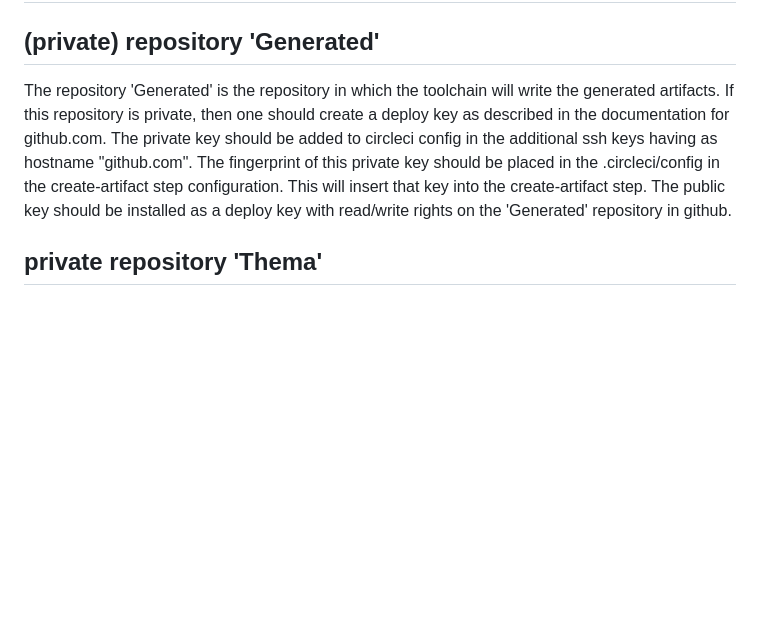
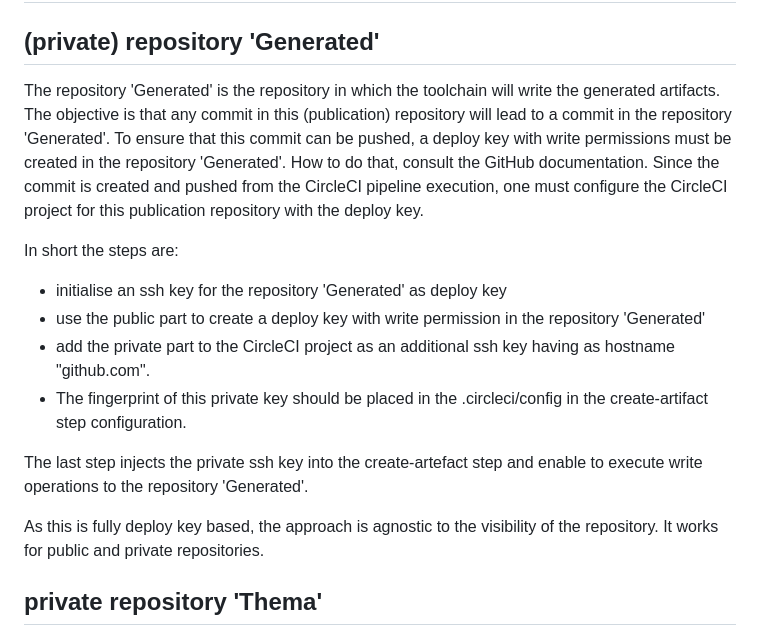
Before and after one commit to Informatievlaanderen/implementatie.data.vlaanderen.be, a Markdown page: config/README.md, the part around the change. Rendered like a GitHub page; blank space fills up the shorter version.

Commit message:
improve documentation

```diff
--- a/config/README.md
+++ b/config/README.md
@@ -2,11 +2,22 @@
 
 ## (private) repository 'Generated'
 The repository 'Generated' is the repository in which the toolchain will write the generated artifacts.
-If this repository is private, then one should create a deploy key as described in the documentation for github.com.
-The private key should be added to circleci config in the additional ssh keys having as hostname "github.com".
-The fingerprint of this private key should be placed in the .circleci/config in the create-artifact step configuration.
-This will insert that key into the create-artifact step.
-The public key should be installed as a deploy key with read/write rights on the 'Generated' repository in github.
+The objective is that any commit in this (publication) repository will lead to a commit in the repository 'Generated'.
+To ensure that this commit can be pushed, a deploy key with write permissions must be created in the repository 'Generated'.
+How to do that, consult the GitHub documentation.
+Since the commit is created and pushed from the CircleCI pipeline execution, one must configure the CircleCI project for this publication repository with the deploy key.
+
+In short the steps are:
+   - initialise an ssh key for the repository 'Generated' as deploy key
+   - use the public part to create a deploy key with write permission in the repository 'Generated'
+   - add the private part to the CircleCI project as an additional ssh key having as hostname "github.com".
+   - The fingerprint of this private key should be placed in the .circleci/config in the create-artifact step configuration.
+
+
+The last step injects the private ssh key into the create-artefact step and enable to execute write operations to the repository 'Generated'.
+
+As this is fully deploy key based, the approach is agnostic to the visibility of the repository. It works for public and private repositories.
+
 
 ## private repository 'Thema'
 When a source repository is private, then a similar approach as for the private repository 'Generated' should be followed.
```
